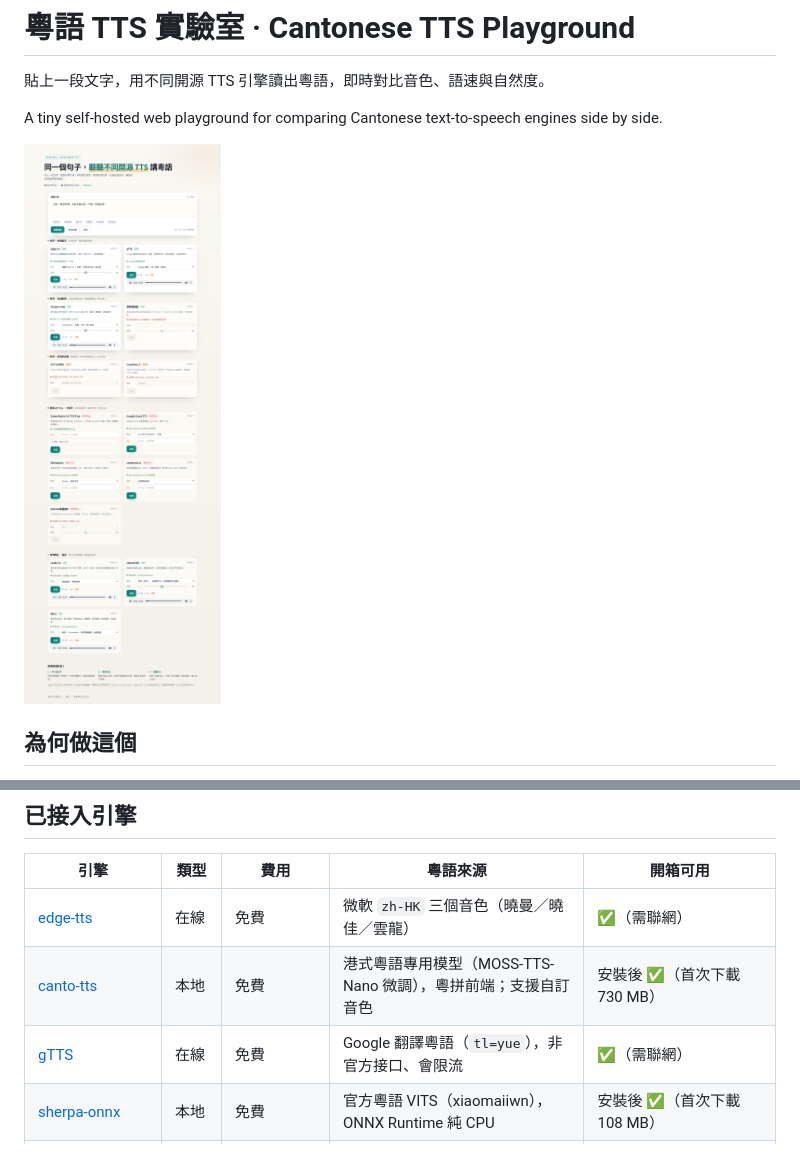
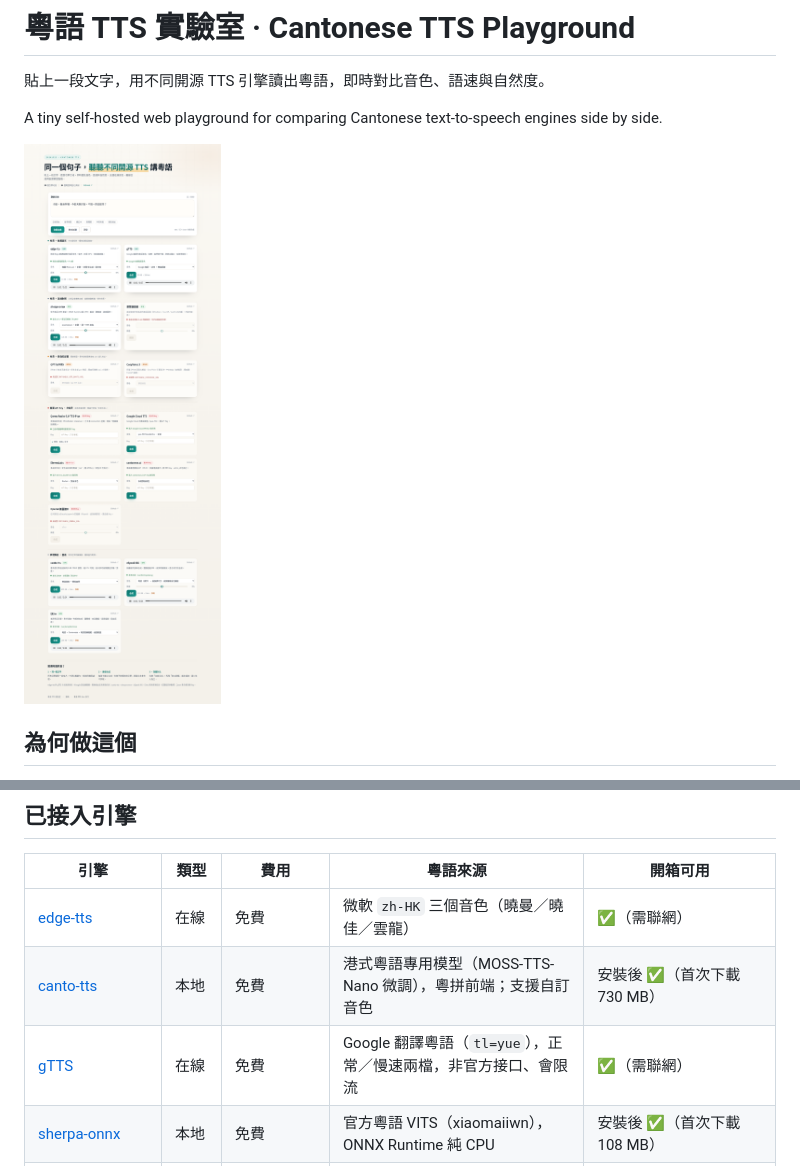
Before and after one commit to leon7786/20261025-Cantonese, a Markdown page: README.md, 2 parts joined by grey strips. Rendered like a GitHub page; pictures changed too: docs/screenshot.png.

Commit message:
feat(gtts): 增加慢速音色
- 音色改為「正常 / 慢速」，慢速走 ttsspeed=0.24
- 說明 Google 翻譯粵語只有一個發音人，tld 不改變音色（實測 .com/.com.hk 波形完全一致）

```diff
--- a/README.md
+++ b/README.md
@@ -48,7 +48,7 @@ HOST=127.0.0.1 PORT=8000 ./.venv/bin/python -m app
 |---|---|---|---|---|
 | [edge-tts](https://github.com/rany2/edge-tts) | 在線 | 免費 | 微軟 `zh-HK` 三個音色（曉曼／曉佳／雲龍） | ✅（需聯網） |
 | [canto-tts](https://github.com/typangaa/canto-tts) | 本地 | 免費 | 港式粵語專用模型（MOSS-TTS-Nano 微調），粵拼前端；支援自訂音色 | 安裝後 ✅（首次下載 730 MB） |
-| [gTTS](https://github.com/pndurette/gTTS) | 在線 | 免費 | Google 翻譯粵語（`tl=yue`），非官方接口、會限流 | ✅（需聯網） |
+| [gTTS](https://github.com/pndurette/gTTS) | 在線 | 免費 | Google 翻譯粵語（`tl=yue`），正常／慢速兩檔，非官方接口、會限流 | ✅（需聯網） |
 | [sherpa-onnx](https://github.com/k2-fsa/sherpa-onnx) | 本地 | 免費 | 官方粵語 VITS（xiaomaiiwn），ONNX Runtime 純 CPU | 安裝後 ✅（首次下載 108 MB） |
 | [eSpeak NG](https://github.com/espeak-ng/espeak-ng) | 本地 | 免費 | 內建 `yue` 語音，另有粵拼輸入變體 | 安裝後 ✅ |
 | [Ekho](https://github.com/hgneng/ekho) | 本地 | 免費 | 粵拼詞典驅動的經典引擎（Cantonese） | 需編譯：`scripts/install-ekho.sh` |
```
Also changed, not shown: 3 other files.
